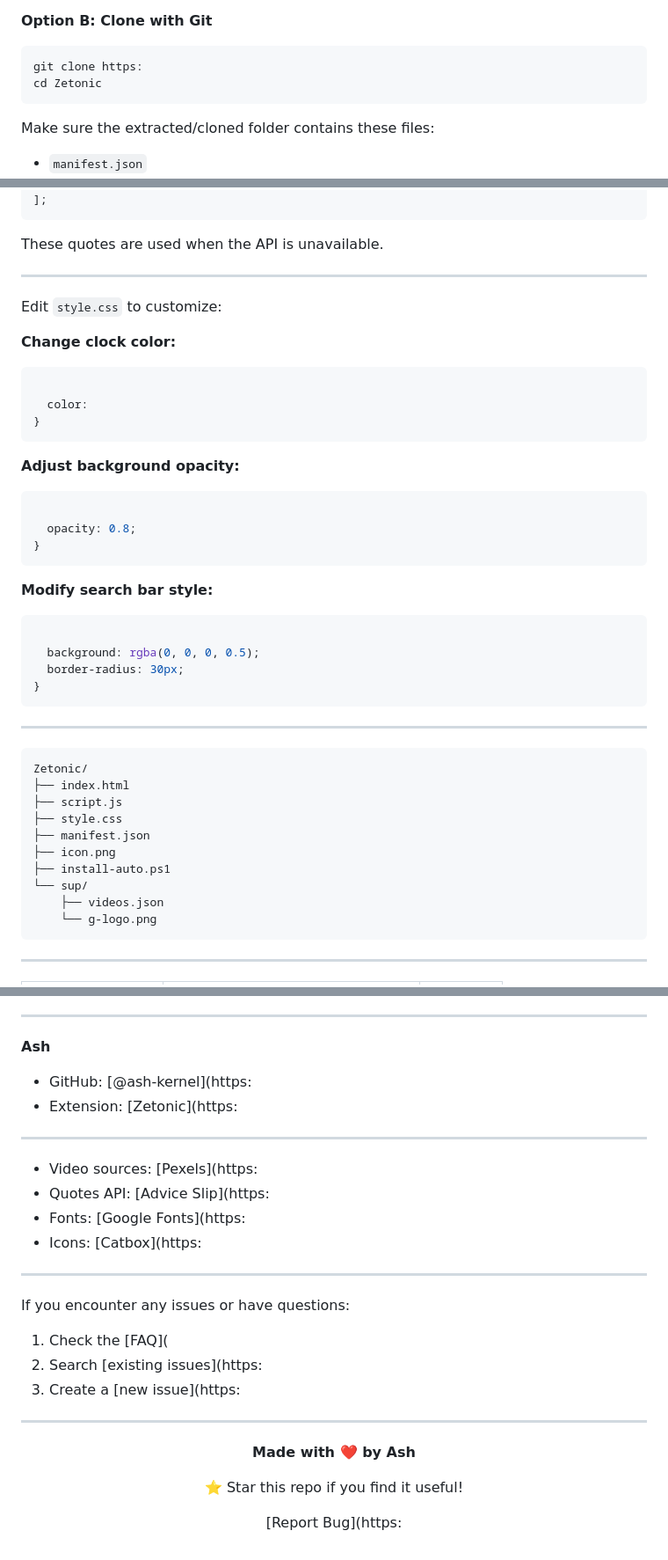
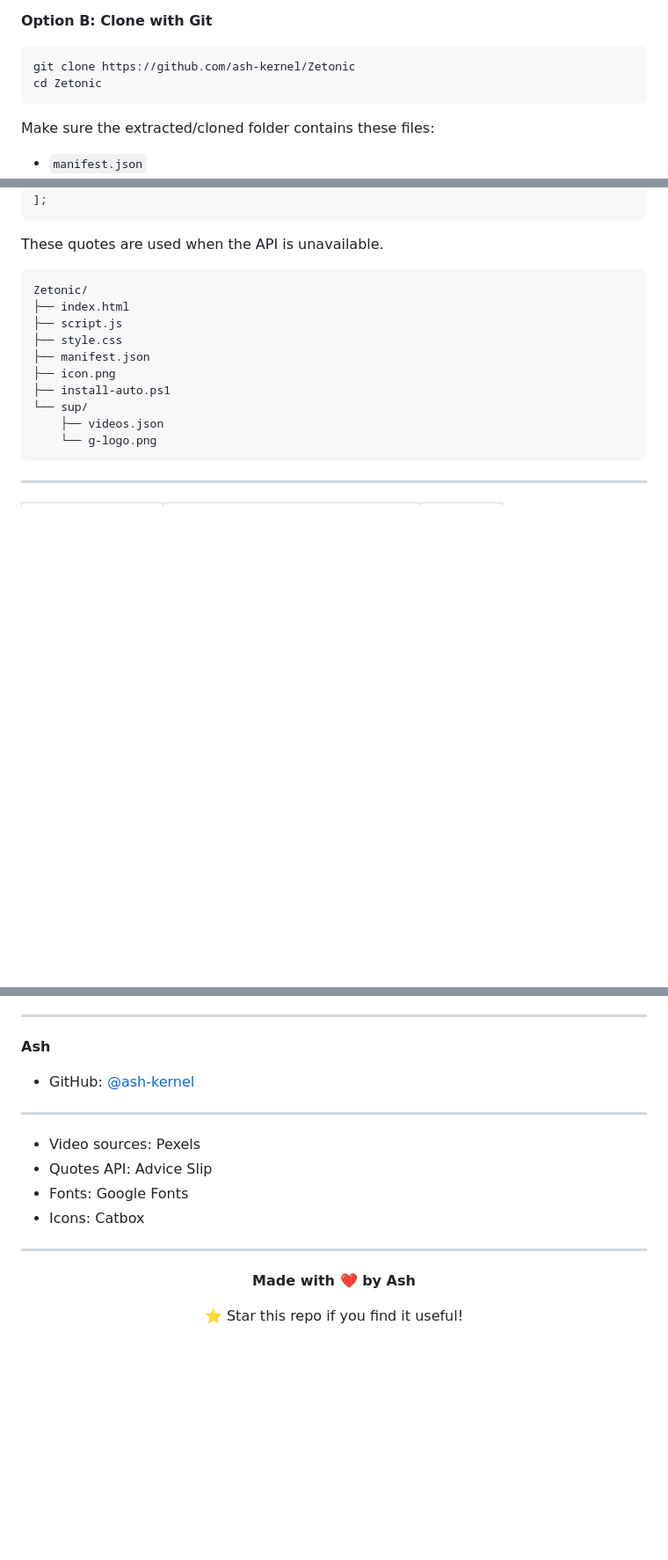
Before and after one commit to ash-kernel/Zetonic, a Markdown page: README.md, 3 parts joined by grey strips. Shown at 88% size. Drawn GitHub-style; blank space fills up the shorter version.

````diff
--- a/README.md
+++ b/README.md
@@ -106,7 +87,7 @@ Then follow step 3 from Manual Installation below.
 
 **Option B: Clone with Git**
 ```bash
-git clone https:
+git clone https://github.com/ash-kernel/Zetonic
 cd Zetonic
 ```
 
@@ -206,37 +187,6 @@ const fallbackQuotes = [
 
 These quotes are used when the API is unavailable.
 
----
-
-
-
-Edit `style.css` to customize:
-
-**Change clock color:**
-```css
-
-  color:
-}
-```
-
-**Adjust background opacity:**
-```css
-
-  opacity: 0.8;
-}
-```
-
-**Modify search bar style:**
-```css
-
-  background: rgba(0, 0, 0, 0.5);
-  border-radius: 30px;
-}
-```
-
----
-
-
 
 ```
 Zetonic/
@@ -387,27 +339,16 @@ This project is licensed under the **MIT License** - see the [LICENSE](LICENSE)
 
 **Ash**
 
-- GitHub: [@ash-kernel](https:
-- Extension: [Zetonic](https:
+- GitHub: [@ash-kernel](https://github.com/ash-kernel)
 
 ---
 
 
 
-- Video sources: [Pexels](https:
-- Quotes API: [Advice Slip](https:
-- Fonts: [Google Fonts](https:
-- Icons: [Catbox](https:
-
----
-
-
-
-If you encounter any issues or have questions:
-
-1. Check the [FAQ](
-2. Search [existing issues](https:
-3. Create a [new issue](https:
+- Video sources: Pexels
+- Quotes API: Advice Slip
+- Fonts: Google Fonts
+- Icons: Catbox
 
 ---
 
@@ -417,6 +358,4 @@ If you encounter any issues or have questions:
 
 ⭐ Star this repo if you find it useful!
 
-[Report Bug](https:
-
 </div>
````
Also changed, not shown: other parts of README.md (+10 -27 lines).
